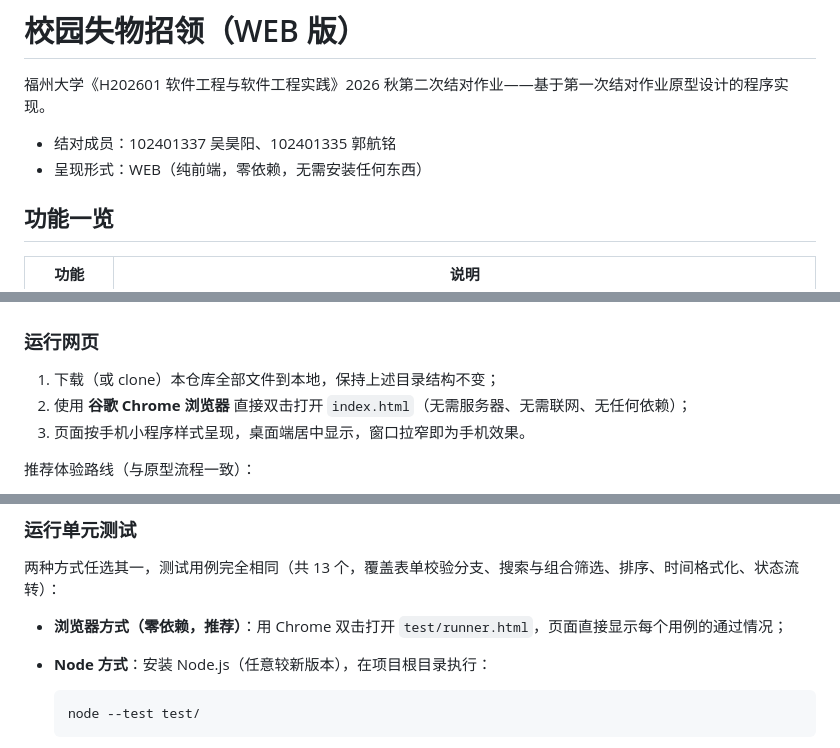
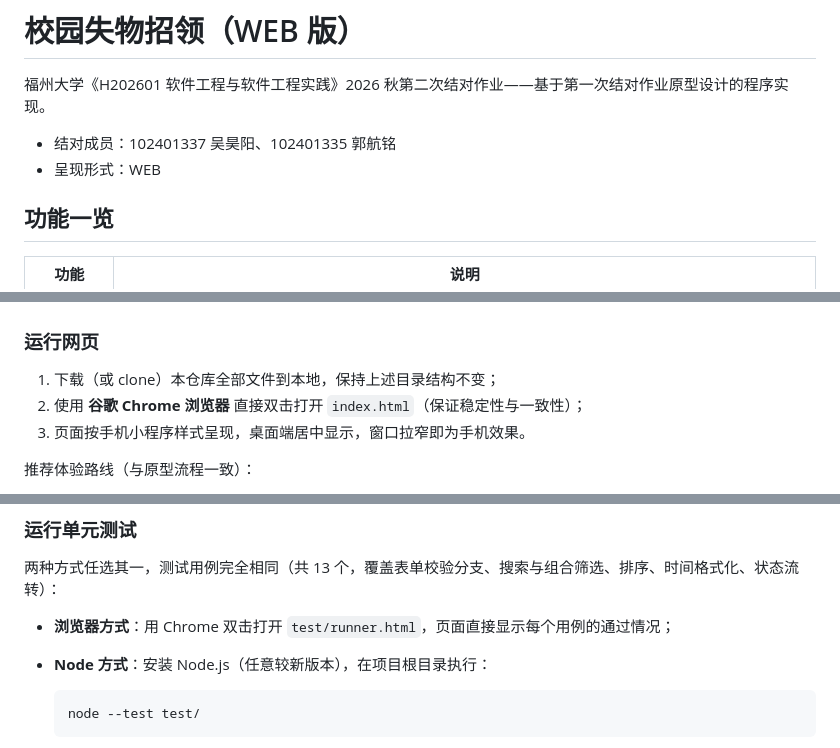
Before and after one commit to HangLog-tech/102401335-102401337, a Markdown page: README.md, 3 parts joined by grey strips. GitHub-like rendering.

Commit message:
Revise README for clarity on presentation and testing
Updated presentation format description and clarified browser usage instructions.

````diff
--- a/README.md
+++ b/README.md
@@ -3,7 +3,7 @@
 福州大学《H202601 软件工程与软件工程实践》2026 秋第二次结对作业——基于第一次结对作业原型设计的程序实现。
 
 - 结对成员：102401337 吴昊阳、102401335 郭航铭
-- 呈现形式：WEB（纯前端，零依赖，无需安装任何东西）
+- 呈现形式：WEB
 
 ## 功能一览
 
@@ -43,7 +43,7 @@
 ### 运行网页
 
 1. 下载（或 clone）本仓库全部文件到本地，保持上述目录结构不变；
-2. 使用 **谷歌 Chrome 浏览器** 直接双击打开 `index.html`（无需服务器、无需联网、无任何依赖）；
+2. 使用 **谷歌 Chrome 浏览器** 直接双击打开 `index.html`（保证稳定性与一致性）；
 3. 页面按手机小程序样式呈现，桌面端居中显示，窗口拉窄即为手机效果。
 
 推荐体验路线（与原型流程一致）：
@@ -58,7 +58,7 @@
 
 两种方式任选其一，测试用例完全相同（共 13 个，覆盖表单校验分支、搜索与组合筛选、排序、时间格式化、状态流转）：
 
-- **浏览器方式（零依赖，推荐）**：用 Chrome 双击打开 `test/runner.html`，页面直接显示每个用例的通过情况；
+- **浏览器方式**：用 Chrome 双击打开 `test/runner.html`，页面直接显示每个用例的通过情况；
 - **Node 方式**：安装 Node.js（任意较新版本），在项目根目录执行：
 
   ```bash
````
